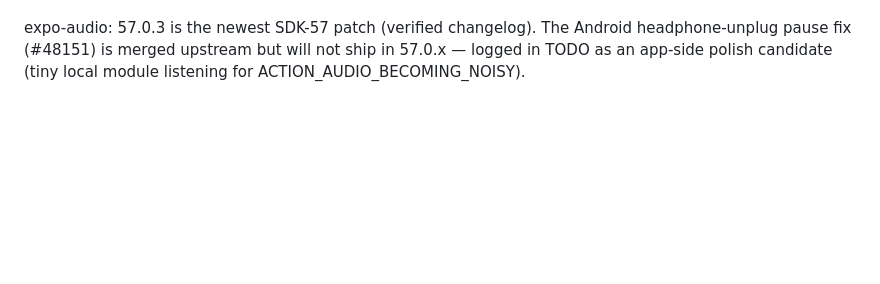
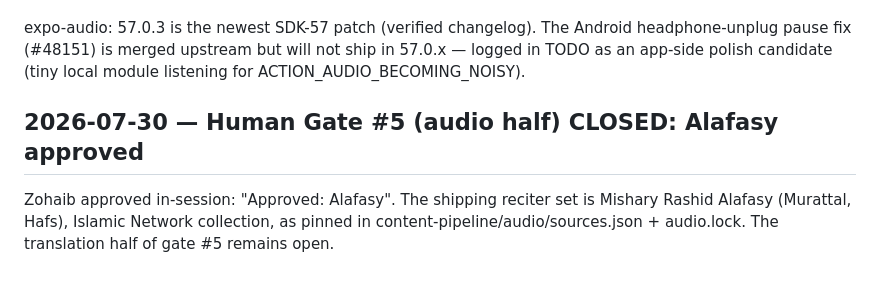
Before and after one commit to Khavion/deendawn, a Markdown page: docs/DECISIONS.md, the part around the change. GitHub-like rendering; blank space fills up the shorter version.

Commit message:
docs: gate-5 audio half closed — Zohaib approved Alafasy
Co-Authored-By: Claude Fable 5 <noreply@anthropic.com>

```diff
--- a/docs/DECISIONS.md
+++ b/docs/DECISIONS.md
@@ -754,3 +754,10 @@ expo-audio: 57.0.3 is the newest SDK-57 patch (verified changelog). The
 Android headphone-unplug pause fix (#48151) is merged upstream but will not
 ship in 57.0.x — logged in TODO as an app-side polish candidate (tiny local
 module listening for ACTION_AUDIO_BECOMING_NOISY).
+
+## 2026-07-30 — Human Gate #5 (audio half) CLOSED: Alafasy approved
+
+Zohaib approved in-session: "Approved: Alafasy". The shipping reciter set is
+Mishary Rashid Alafasy (Murattal, Hafs), Islamic Network collection, as
+pinned in content-pipeline/audio/sources.json + audio.lock. The translation
+half of gate #5 remains open.
```
Also changed, not shown: docs/BLOCKERS.md (+1 -1 lines).
